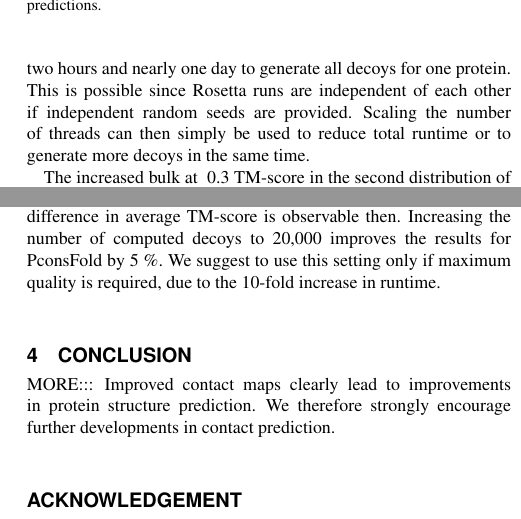
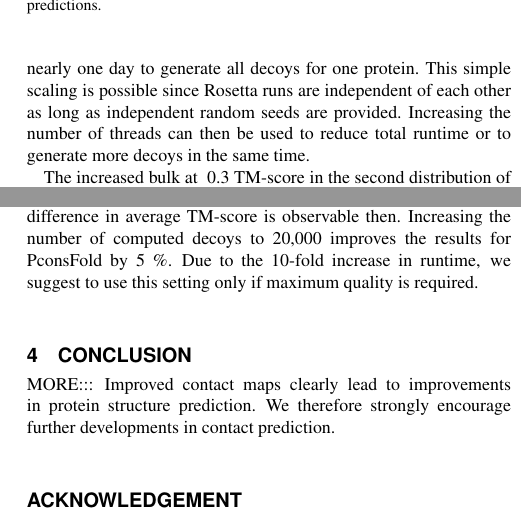
Before and after one commit to ElofssonLab/pcons-fold, a LaTeX paper (paper/pcons_fold.tex): two parts of the columns of pages 3 and 5 of 5, joined at a grey line, cut so that both start at the same text. Compiled offline with pdfLaTeX.

Commit message:
Add runtime results/discussion.

```diff
--- a/paper/pcons_fold.tex
+++ b/paper/pcons_fold.tex
@@ -273,9 +273,9 @@ compute 2,000 decoys for each protein we ran 16 threads in parallel.
 Each of these threads then generates 125 decoys, starting with
 independent random seeds. With this setting it takes between two
 hours and nearly one day to generate all decoys for one protein.
-This is possible since Rosetta runs are independent of each other
-if independent random seeds are provided. Scaling the number of
-threads can then simply be used to reduce total runtime or to
+This simple scaling is possible since Rosetta runs are independent of each other
+as long as independent random seeds are provided. Increasing the number of
+threads can then be used to reduce total runtime or to
 generate more decoys in the same time.
 
 The increased bulk at ~0.3 TM-score in the second
@@ -436,7 +436,7 @@ When looking at Figure \ref{fig:vs} (a) the majority of alpha helical proteins (
 
 Table \ref{tab:evfold} contains TM-scores for the top-ranked models of each protein in the small test dataset. We compare the EVfold results, as published in \citeauthor{marks_protein_2011} \citeyear{marks_protein_2011}, with results from the current EVfold version (web), EVfold re-ranked with Pcons, PconsFold, PconsFold re-ranked with Pcons, and PconsFold with 20,000 generated decoys. The results for the current version of EVfold were generated using plmDCA instead of DCA as in the published version. With an average TM-score of 0.55 EVfold using plmDCA performs 15 \% better than EVfold with DCA. When using PconsFold there is an additional improvement of 11 \% to an average TM-score of 0.61. This further supports our assumption that improved contact maps improve structure prediction.
 
-Re-ranking the predicted decoys with Pcons increases the average TM-score for EVfold and decreases it for PconsFold. No significant difference in average TM-score is observable then. Increasing the number of computed decoys to 20,000 improves the results for PconsFold by 5 \%. We suggest to use this setting only if maximum quality is required, due to the 10-fold increase in runtime.
+Re-ranking the predicted decoys with Pcons increases the average TM-score for EVfold and decreases it for PconsFold. No significant difference in average TM-score is observable then. Increasing the number of computed decoys to 20,000 improves the results for PconsFold by 5 \%. Due to the 10-fold increase in runtime, we suggest to use this setting only if maximum quality is required.
 
 
 \begin{figure*}[!tpb]%figure1
```
